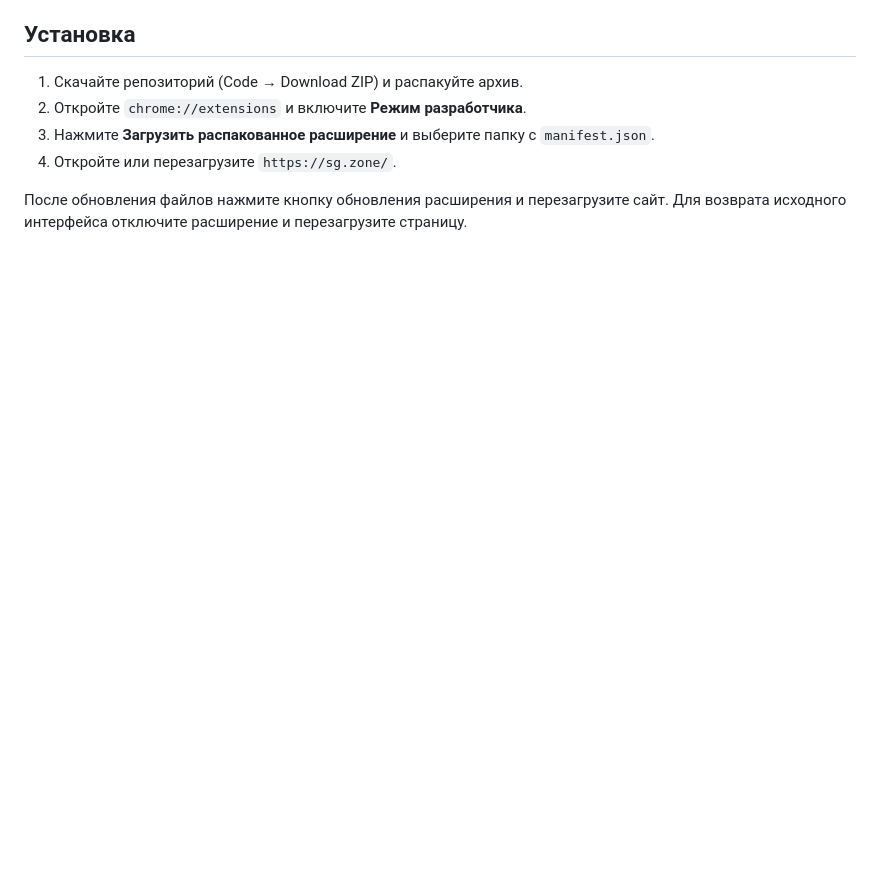
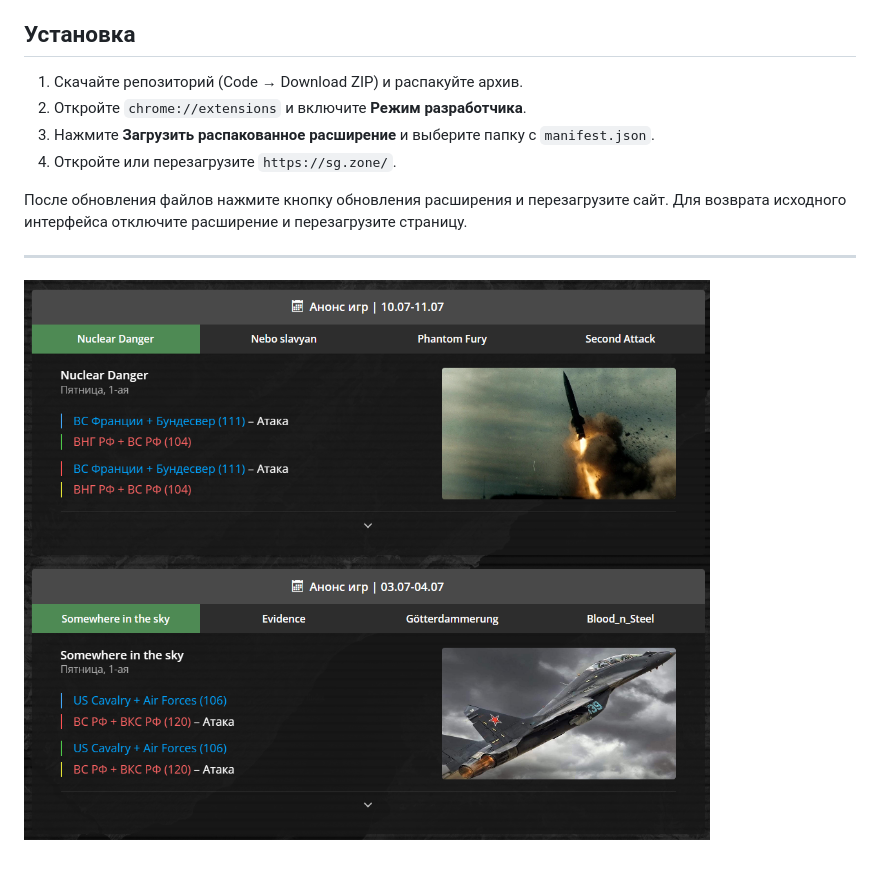
Before and after one commit to Combain-The-Low-Skill/sg.zone-enhancements, a Markdown page: README.md, the part around the change. GitHub-like rendering; pictures changed too: docs/missions-demo.png (added); blank space fills up the shorter version.

Commit message:
Add mission preview screenshot to README

```diff
--- a/README.md
+++ b/README.md
@@ -20,3 +20,7 @@
 4. Откройте или перезагрузите `https://sg.zone/`.
 
 После обновления файлов нажмите кнопку обновления расширения и перезагрузите сайт. Для возврата исходного интерфейса отключите расширение и перезагрузите страницу.
+
+---
+
+![](docs/missions-demo.png)
```
